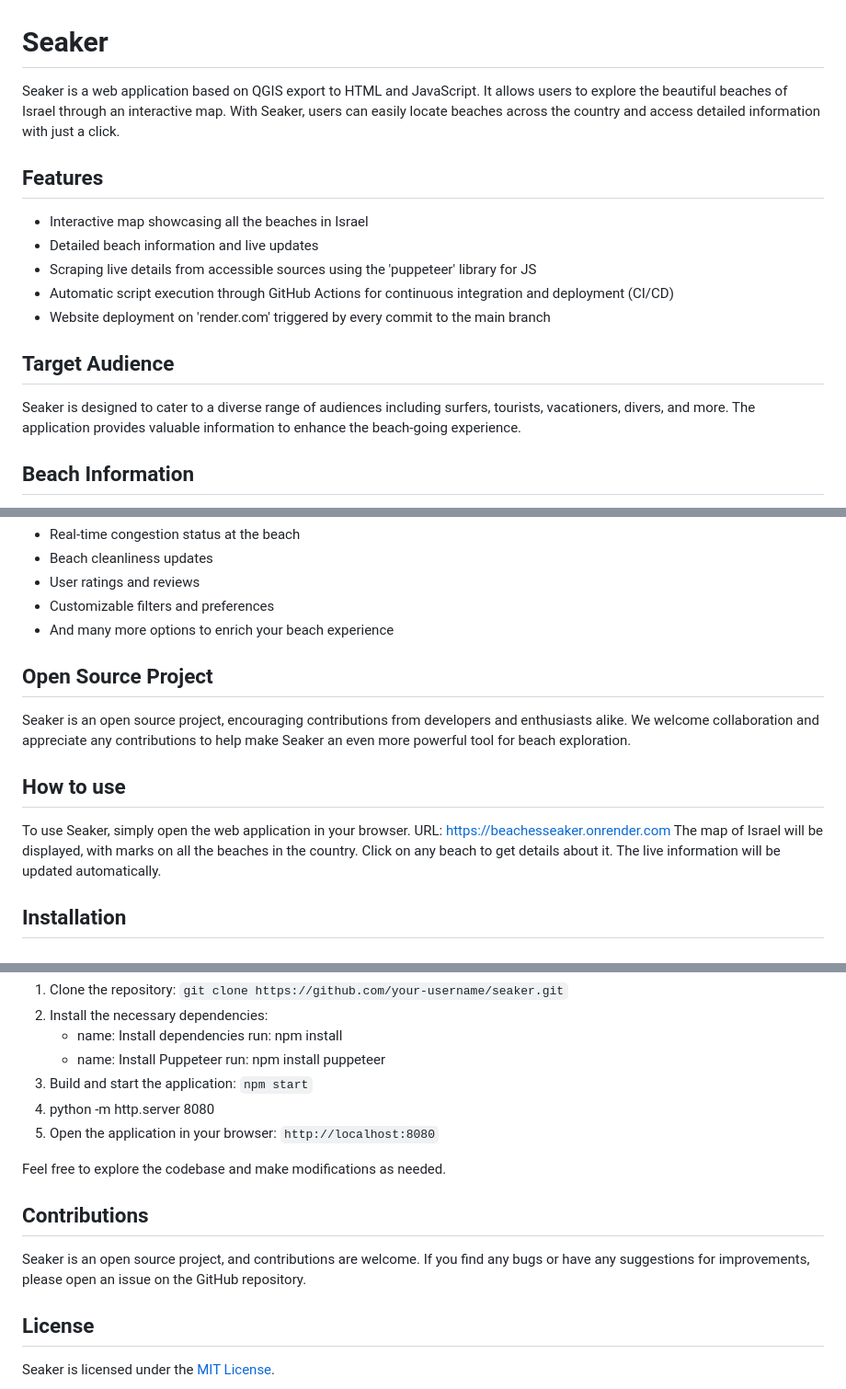
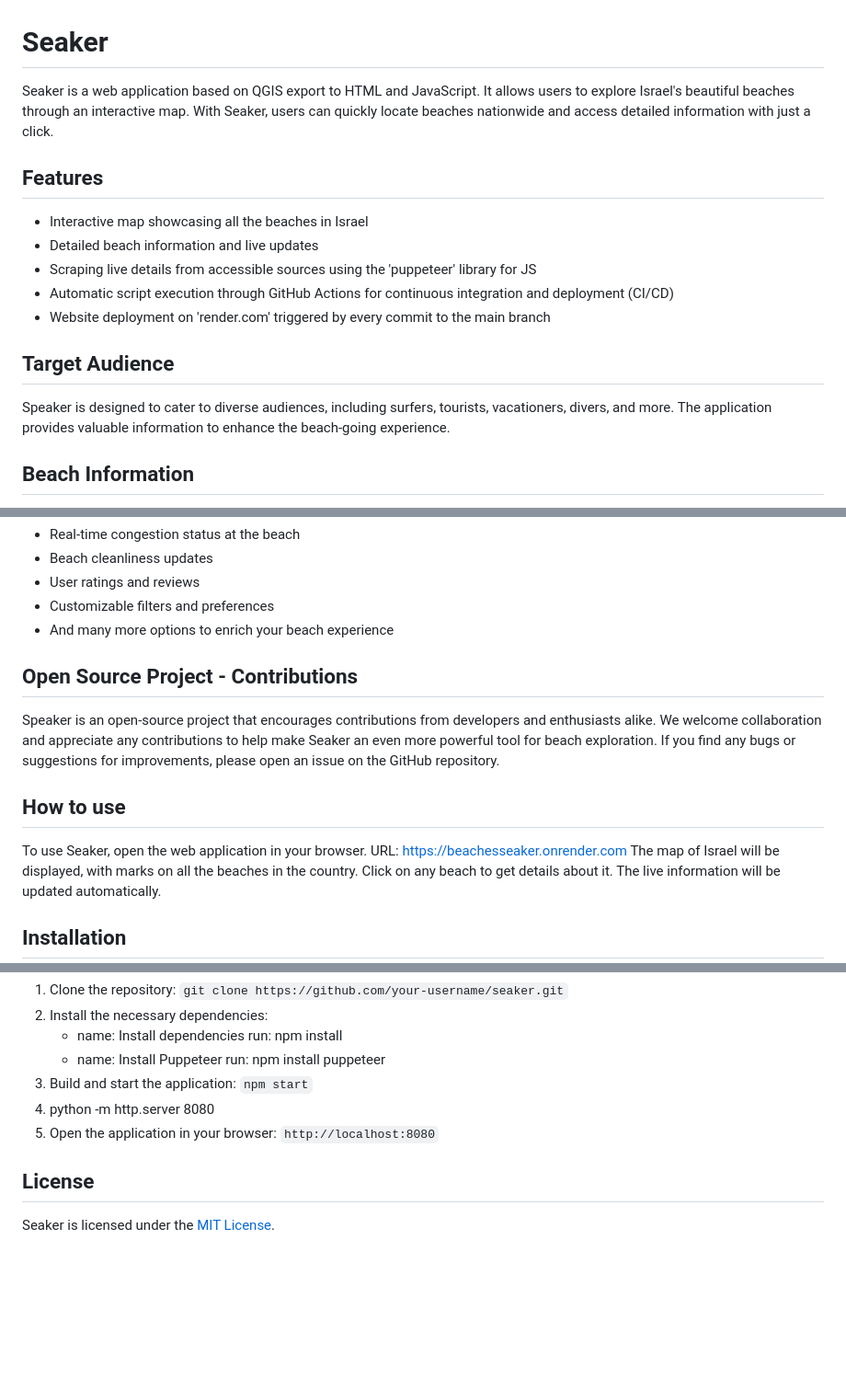
Before and after one commit to BenTurg/Beaches-Seaker_basedGISproject, a Markdown page: README.md, 3 parts joined by grey strips. Shown: that part at 92% size. GitHub-like rendering; blank space fills up the shorter version.

Commit message:
Update README.md
Fix some little mistakes.

```diff
--- a/README.md
+++ b/README.md
@@ -1,8 +1,8 @@
 # Seaker
 
 Seaker is a web application based on QGIS export to HTML and JavaScript.
-It allows users to explore the beautiful beaches of Israel through an interactive map.
-With Seaker, users can easily locate beaches across the country and access detailed information with just a click.
+It allows users to explore Israel's beautiful beaches through an interactive map.
+With Seaker, users can quickly locate beaches nationwide and access detailed information with just a click.
 
 ## Features
 
@@ -14,7 +14,7 @@ With Seaker, users can easily locate beaches across the country and access detai
 
 ## Target Audience
 
-Seaker is designed to cater to a diverse range of audiences including surfers, tourists, vacationers, divers, and more.
+Speaker is designed to cater to diverse audiences, including surfers, tourists, vacationers, divers, and more.
 The application provides valuable information to enhance the beach-going experience.
 
 ## Beach Information
@@ -38,14 +38,16 @@ Some of the upcoming features and live activities we aim to incorporate are:
 - Customizable filters and preferences
 - And many more options to enrich your beach experience
 
-## Open Source Project
+## Open Source Project - Contributions
 
-Seaker is an open source project, encouraging contributions from developers and enthusiasts alike.
+Speaker is an open-source project that encourages contributions from developers and enthusiasts alike.
 We welcome collaboration and appreciate any contributions to help make Seaker an even more powerful tool for beach exploration.
+If you find any bugs or suggestions for improvements, please open an issue on the GitHub repository.
+
 
 ## How to use
 
-To use Seaker, simply open the web application in your browser.
+To use Seaker, open the web application in your browser.
 URL: https://beachesseaker.onrender.com
 The map of Israel will be displayed, with marks on all the beaches in the country.
 Click on any beach to get details about it.
@@ -64,14 +66,6 @@ To run Seaker locally, follow these steps:
 3. Build and start the application: `npm start`
 4. python -m http.server 8080
 5. Open the application in your browser: `http://localhost:8080`
-
-
-Feel free to explore the codebase and make modifications as needed.
-
-## Contributions
-
-Seaker is an open source project, and contributions are welcome.
-If you find any bugs or have any suggestions for improvements, please open an issue on the GitHub repository.
 
 ## License
 
```
Also changed, not shown: other parts of README.md (+1 -1 lines).
